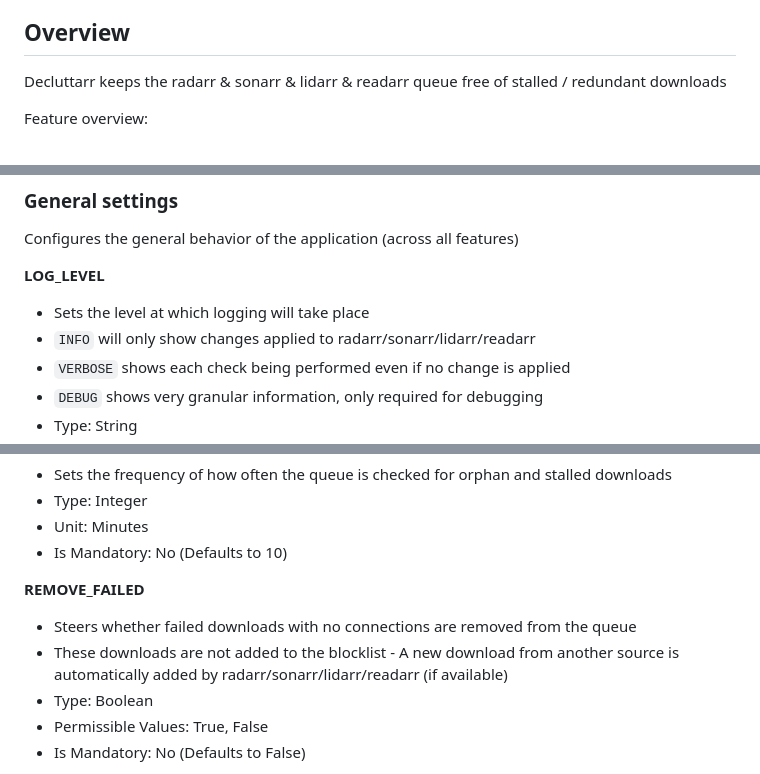
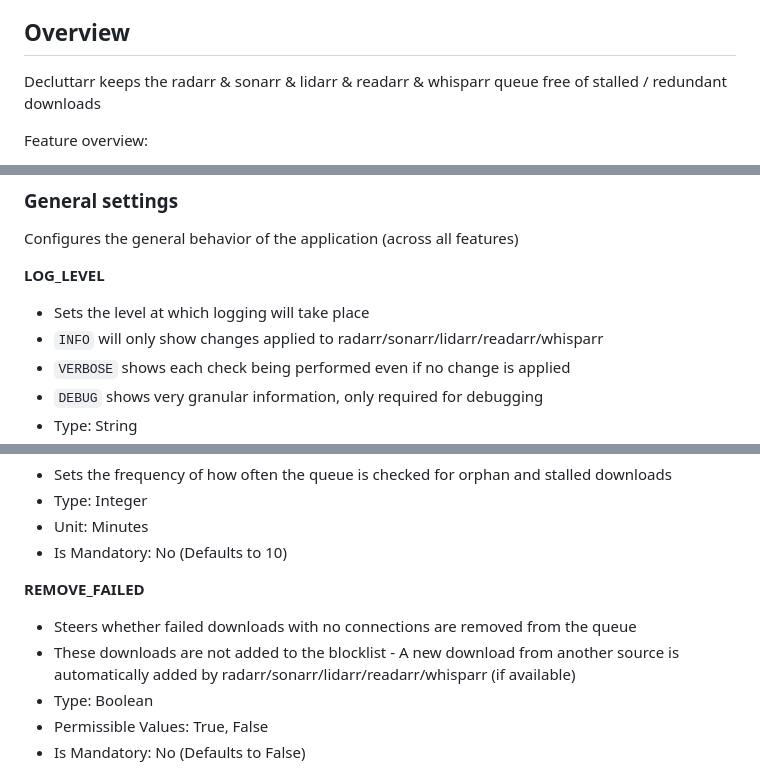
Before and after one commit to ManiMatter/decluttarr, a Markdown page: README.md, 3 parts joined by grey strips. Drawn GitHub-style.

```diff
--- a/README.md
+++ b/README.md
@@ -11,7 +11,7 @@
 - [Disclaimer](#disclaimer)
 
 ## Overview
-Decluttarr keeps the radarr & sonarr & lidarr & readarr queue free of stalled / redundant downloads
+Decluttarr keeps the radarr & sonarr & lidarr & readarr & whisparr queue free of stalled / redundant downloads
 
 Feature overview:
 - Automatically delete downloads that are stuck downloading metadata (& trigger download from another source)
@@ -115,7 +118,7 @@ Configures the general behavior of the application (across all features)
 
 **LOG_LEVEL**
 - Sets the level at which logging will take place
-- `INFO` will only show changes applied to radarr/sonarr/lidarr/readarr
+- `INFO` will only show changes applied to radarr/sonarr/lidarr/readarr/whisparr
 - `VERBOSE` shows each check being performed even if no change is applied
 - `DEBUG` shows very granular information, only required for debugging
 - Type: String
@@ -150,7 +153,7 @@ Steers which type of cleaning is applied to the downloads queue
 **REMOVE_FAILED**
 - Steers whether failed downloads with no connections are removed from the queue
 - These downloads are not added to the blocklist
-- A new download from another source is automatically added by radarr/sonarr/lidarr/readarr (if available)
+- A new download from another source is automatically added by radarr/sonarr/lidarr/readarr/whisparr (if available)
 - Type: Boolean
 - Permissible Values: True, False
 - Is Mandatory: No (Defaults to False)
```
Also changed, not shown: other parts of README.md (+19 -4 lines).
